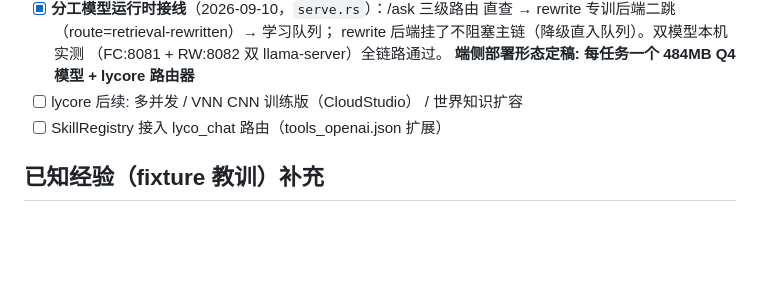
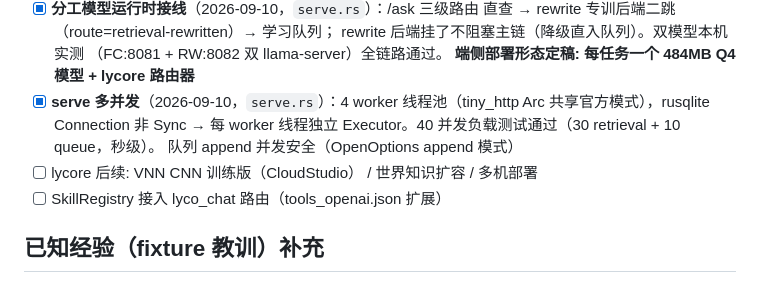
Before and after one commit to lilyco-42/lyco_agent, a Markdown page: DESIGN.md, the part around the change. Rendered like a GitHub page; blank space fills up the shorter version.

Commit message:
docs: serve 多并发完成记录
Co-Authored-By: First Fluke <our.first.fluke@gmail.com>

```diff
--- a/DESIGN.md
+++ b/DESIGN.md
@@ -225,7 +225,11 @@
       rewrite 后端挂了不阻塞主链（降级直入队列）。双模型本机实测
       （FC:8081 + RW:8082 双 llama-server）全链路通过。
       **端侧部署形态定稿: 每任务一个 484MB Q4 模型 + lycore 路由器**
-- [ ] lycore 后续: 多并发 / VNN CNN 训练版（CloudStudio） / 世界知识扩容
+- [x] **serve 多并发**（2026-09-10，`serve.rs`）：4 worker 线程池（tiny_http
+      Arc 共享官方模式），rusqlite Connection 非 Sync → 每 worker 线程独立
+      Executor。40 并发负载测试通过（30 retrieval + 10 queue，秒级）。
+      队列 append 并发安全（OpenOptions append 模式）
+- [ ] lycore 后续: VNN CNN 训练版（CloudStudio） / 世界知识扩容 / 多机部署
 - [ ] SkillRegistry 接入 lyco_chat 路由（tools_openai.json 扩展）
 
 ## 已知经验（fixture 教训）补充
```
